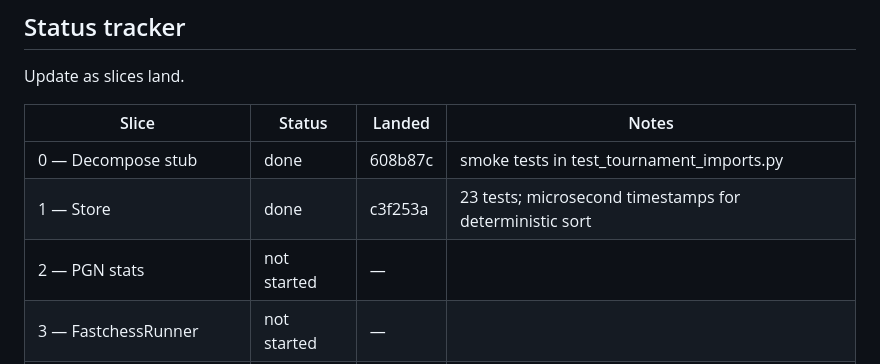
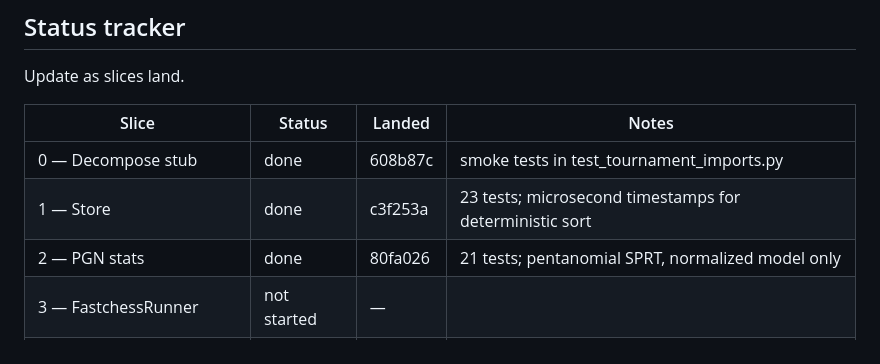
Before and after one commit to cristivlas/sturddle-view, a Markdown page: docs/tournament-plan.md, the part around the change. Drawn GitHub-style.

Commit message:
Tournament plan: mark Slice 2 done

```diff
--- a/docs/tournament-plan.md
+++ b/docs/tournament-plan.md
@@ -231,7 +231,7 @@ Update as slices land.
 |-------|--------|--------|-------|
 | 0 — Decompose stub | done | 608b87c | smoke tests in test_tournament_imports.py |
 | 1 — Store | done | c3f253a | 23 tests; microsecond timestamps for deterministic sort |
-| 2 — PGN stats | not started | — | |
+| 2 — PGN stats | done | 80fa026 | 21 tests; pentanomial SPRT, normalized model only |
 | 3 — FastchessRunner | not started | — | |
 | 4 — Orchestrator | not started | — | |
 | 5 — REST + WS | not started | — | |
```
